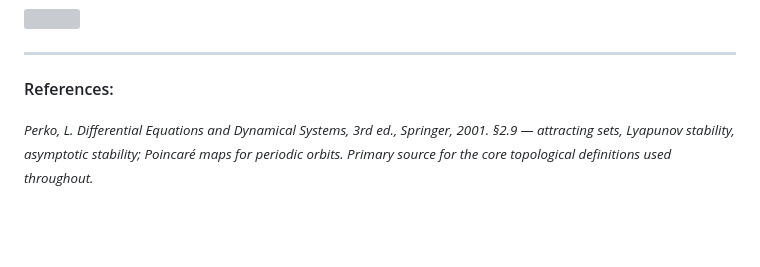
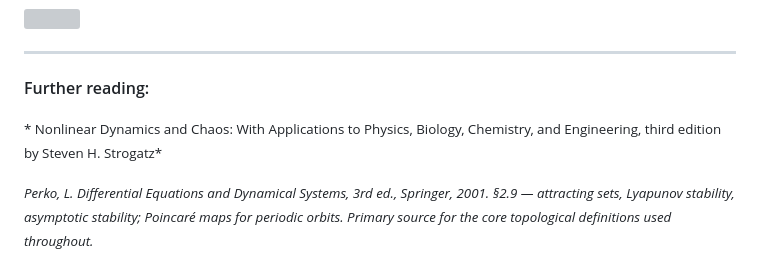
Before and after one commit to ashutosh-shinde/Population-Dynamics, a Markdown page: README.md, the part around the change. Rendered like a GitHub page; blank space fills up the shorter version; grey boxes are pictures that could not be loaded.

Commit message:
Update section for further reading

```diff
--- a/README.md
+++ b/README.md
@@ -362,7 +362,11 @@ Note:
 
 ------------------------------------------------------------------------
 
-#### References:
+#### Further reading:
+
+<sub>* Nonlinear Dynamics and Chaos: With Applications to Physics,
+Biology, Chemistry, and Engineering, third edition by Steven H.
+Strogatz*</sub>
 
 <sub>*Perko, L. Differential Equations and Dynamical Systems, 3rd ed.,
 Springer, 2001. §2.9 — attracting sets, Lyapunov stability, asymptotic
```
